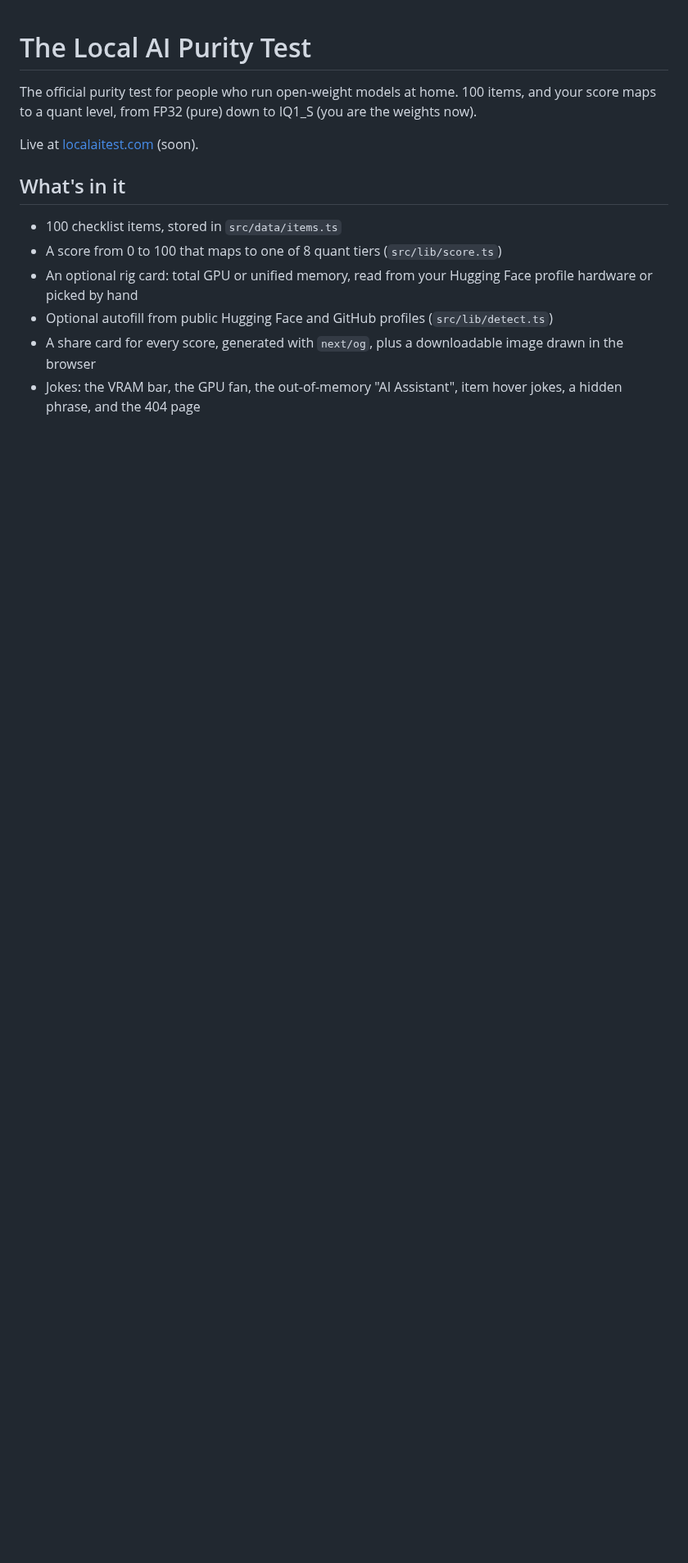
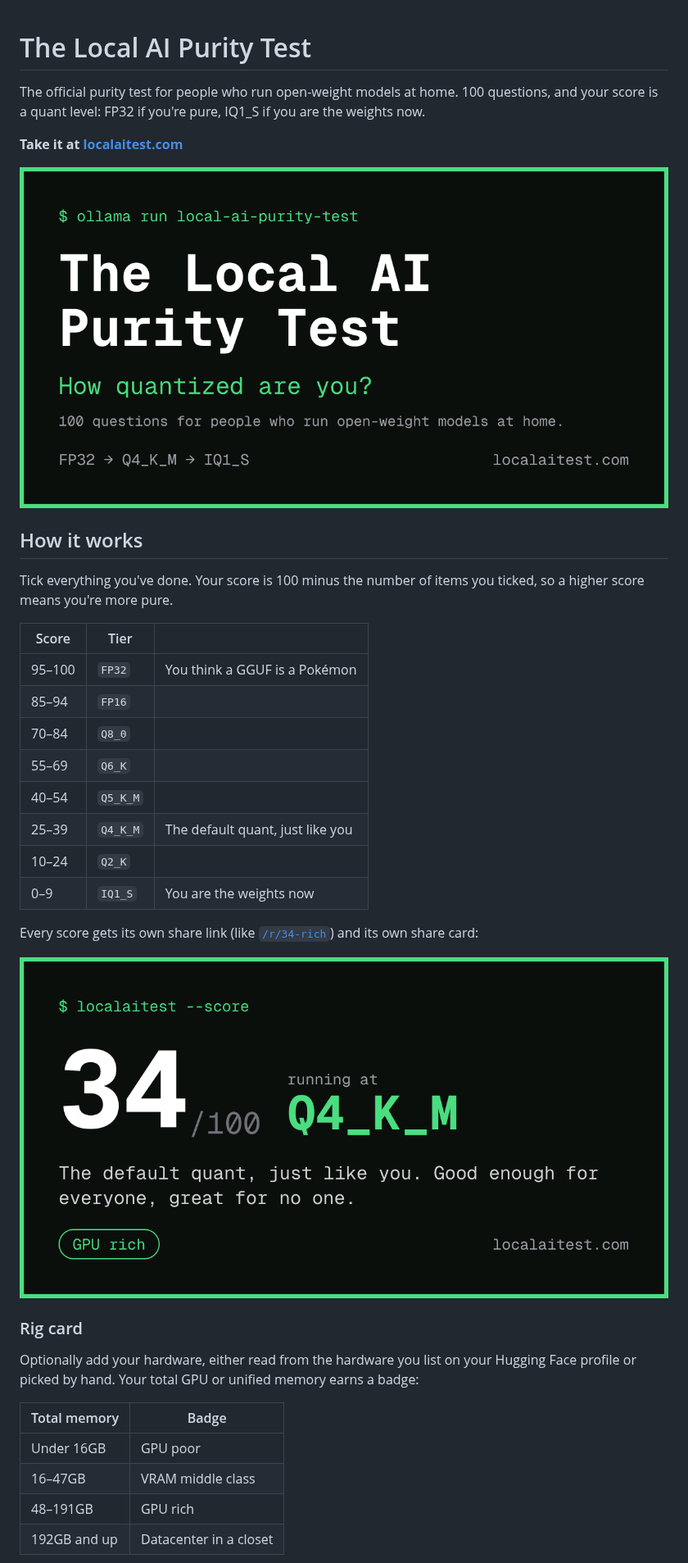
Before and after one commit to Layr-Labs/localaitest, a Markdown page: README.md, the part around one of its changes. Shown at 82% size. GitHub-like rendering; pictures changed too: docs/home-card.png (added), docs/share-card.png (added); blank space fills up the shorter version.

Commit message:
Expand README with scoring, rig badges, autofill, privacy, and credits

```diff
--- a/README.md
+++ b/README.md
@@ -1,14 +1,38 @@
 # The Local AI Purity Test
 
-The official purity test for people who run open-weight models at home. 100 items, and your score maps to a quant level, from FP32 (pure) down to IQ1_S (you are the weights now).
+The official purity test for people who run open-weight models at home. 100 questions, and your score is a quant level: FP32 if you're pure, IQ1_S if you are the weights now.
 
-Live at [localaitest.com](https://localaitest.com) (soon).
+**Take it at [localaitest.com](https://localaitest.com)**
 
-## What's in it
+![The Local AI Purity Test share card](docs/home-card.png)
 
-- 100 checklist items, stored in `src/data/items.ts`
-- A score from 0 to 100 that maps to one of 8 quant tiers (`src/lib/score.ts`)
-- An optional rig card: total GPU or unified memory, read from your Hugging Face profile hardware or picked by hand
-- Optional autofill from public Hugging Face and GitHub profiles (`src/lib/detect.ts`)
-- A share card for every score, generated with `next/og`, plus a downloadable image drawn in the browser
-- Jokes: the VRAM bar, the GPU fan, the out-of-memory "AI Assistant", item hover jokes, a hidden phrase, and the 404 page
+## How it works
+
+Tick everything you've done. Your score is 100 minus the number of items you ticked, so a higher score means you're more pure.
+
+| Score | Tier | |
+|---|---|---|
+| 95–100 | `FP32` | You think a GGUF is a Pokémon |
+| 85–94 | `FP16` | |
+| 70–84 | `Q8_0` | |
+| 55–69 | `Q6_K` | |
+| 40–54 | `Q5_K_M` | |
+| 25–39 | `Q4_K_M` | The default quant, just like you |
+| 10–24 | `Q2_K` | |
+| 0–9 | `IQ1_S` | You are the weights now |
+
+Every score gets its own share link (like [`/r/34-rich`](https://localaitest.com/r/34-rich)) and its own share card:
+
+![A score card for 34/100 at Q4_K_M on a GPU rich rig](docs/share-card.png)
+
+### Rig card
+
+Optionally add your hardware, either read from the hardware you list on your Hugging Face profile or picked by hand. Your total GPU or unified memory earns a badge:
+
+| Total memory | Badge |
+|---|---|
+| Under 16GB | GPU poor |
+| 16–47GB | VRAM middle class |
+| 48–191GB | GPU rich |
+| 192GB and up | Datacenter in a closet |
+
```
Also changed, not shown: other parts of README.md (+44 -4 lines).
